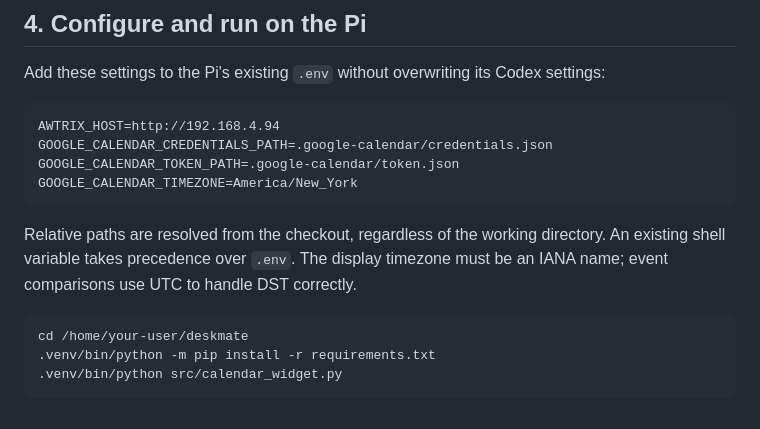
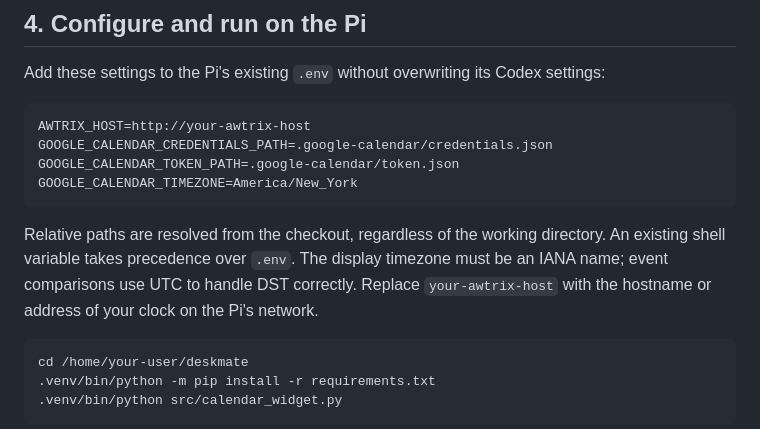
Before and after one commit to qwerty-works/deskmate, a Markdown page: docs/google-calendar.md, the part around the change. Drawn GitHub-style.

Commit message:
Remove private LAN address from public docs

````diff
--- a/docs/google-calendar.md
+++ b/docs/google-calendar.md
@@ -99,7 +99,7 @@ Refresh saves use an owner-only temporary file and atomic replacement.
 Add these settings to the Pi's existing `.env` without overwriting its Codex settings:
 
 ```dotenv
-AWTRIX_HOST=http://192.168.4.94
+AWTRIX_HOST=http://your-awtrix-host
 GOOGLE_CALENDAR_CREDENTIALS_PATH=.google-calendar/credentials.json
 GOOGLE_CALENDAR_TOKEN_PATH=.google-calendar/token.json
 GOOGLE_CALENDAR_TIMEZONE=America/New_York
@@ -107,7 +107,8 @@ GOOGLE_CALENDAR_TIMEZONE=America/New_York
 
 Relative paths are resolved from the checkout, regardless of the working directory.
 An existing shell variable takes precedence over `.env`. The display timezone
-must be an IANA name; event comparisons use UTC to handle DST correctly.
+must be an IANA name; event comparisons use UTC to handle DST correctly. Replace
+`your-awtrix-host` with the hostname or address of your clock on the Pi's network.
 
 ```sh
 cd /home/your-user/deskmate
````
Also changed, not shown: README.md (+1 -1 lines).
